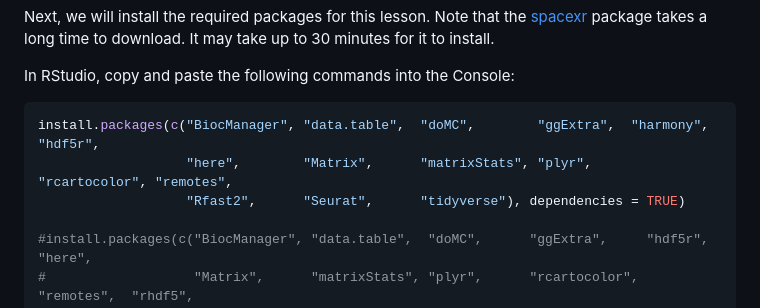
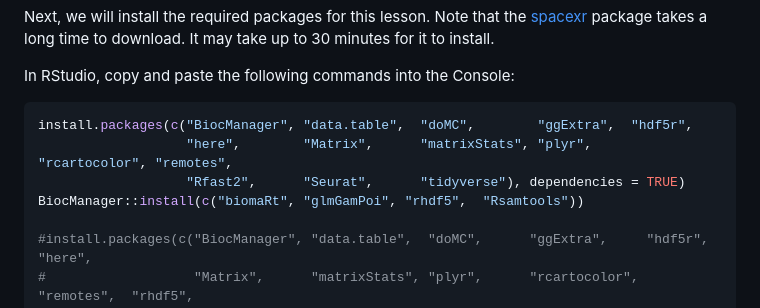
Before and after one commit to smcclatchy/spatial-transcriptomics, a Markdown page: learners/setup.md, the part around the change. Rendered like a GitHub page.

Commit message:
Adding Bioc packages

````diff
--- a/learners/setup.md
+++ b/learners/setup.md
@@ -32,9 +32,10 @@ package takes a long time to download. It may take up to 30 minutes for it to in
 In RStudio, copy and paste the following commands into the Console:
 
 ```r
-install.packages(c("BiocManager", "data.table",  "doMC",        "ggExtra",  "harmony",     "hdf5r",
+install.packages(c("BiocManager", "data.table",  "doMC",        "ggExtra",  "hdf5r",
                    "here",        "Matrix",      "matrixStats", "plyr",     "rcartocolor", "remotes",
                    "Rfast2",      "Seurat",      "tidyverse"), dependencies = TRUE)
+BiocManager::install(c("biomaRt", "glmGamPoi", "rhdf5",  "Rsamtools"))
 
 #install.packages(c("BiocManager", "data.table",  "doMC",      "ggExtra",     "hdf5r",    "here",
 #                   "Matrix",      "matrixStats", "plyr",      "rcartocolor", "remotes",  "rhdf5",
````
